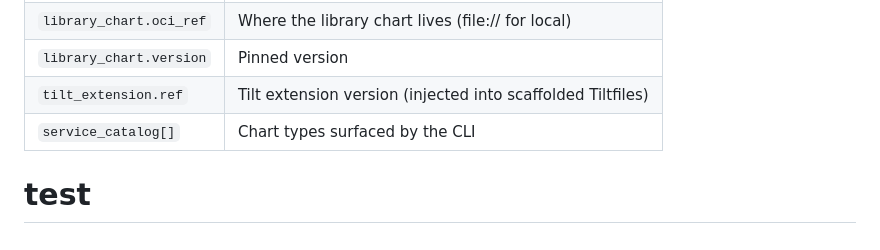
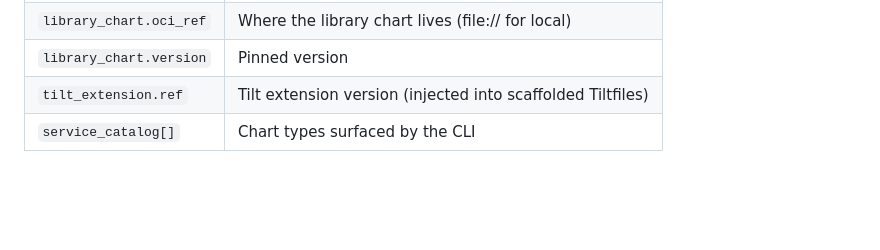
Before and after one commit to idefxH/rda-opinion-bundle-example, a Markdown page: README.md, the part around the change. Rendered like a GitHub page; blank space fills up the shorter version.

Commit message:
Revert "test: auto-refresh trigger"
This reverts commit 6093a9cbd36935190cb3f74062d968f0fba04701.

```diff
--- a/README.md
+++ b/README.md
@@ -71,4 +71,3 @@ python3 library-chart/scripts/sync-from-dsl-mappings.py
 | `library_chart.version` | Pinned version |
 | `tilt_extension.ref` | Tilt extension version (injected into scaffolded Tiltfiles) |
 | `service_catalog[]` | Chart types surfaced by the CLI |
-# test
```
